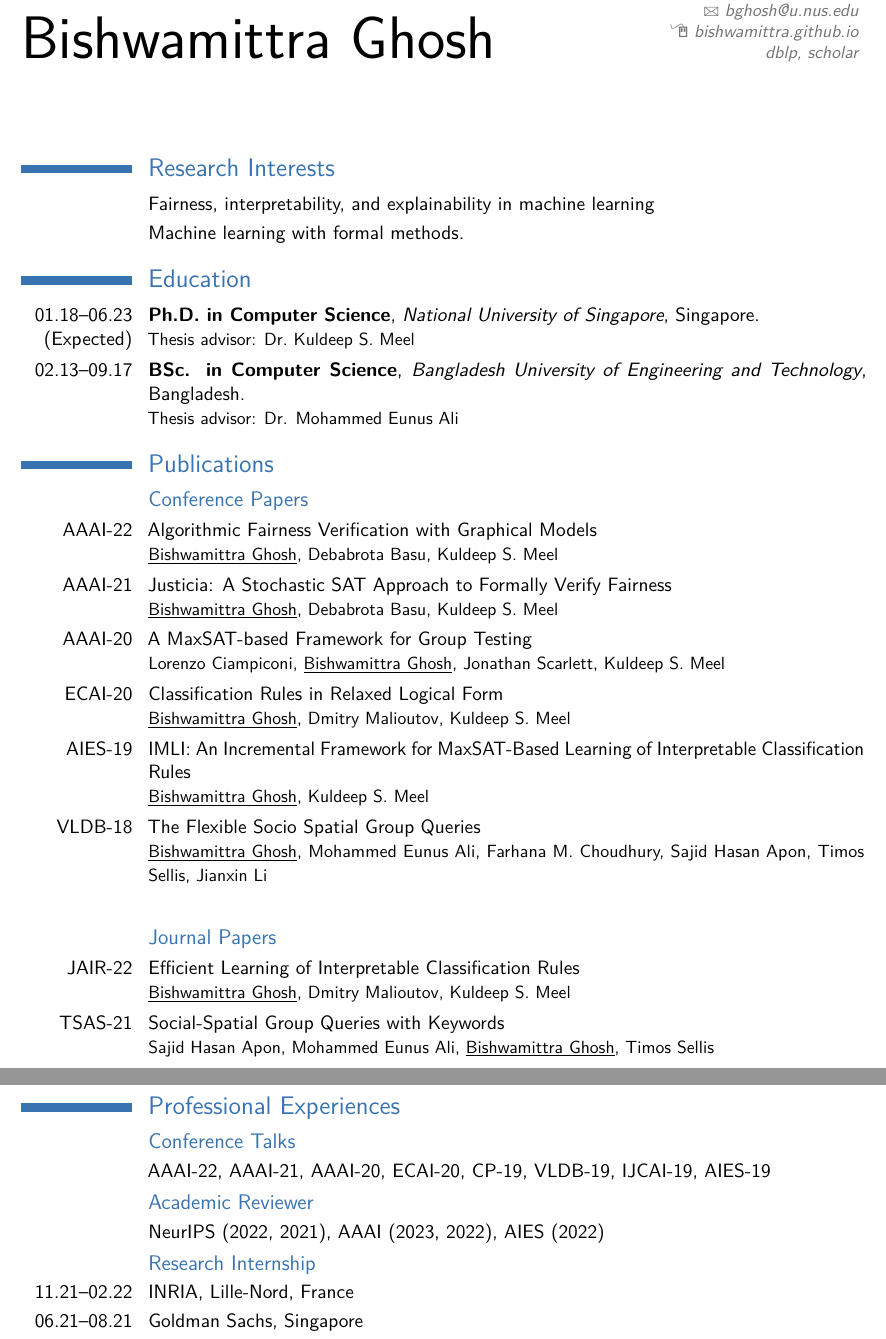
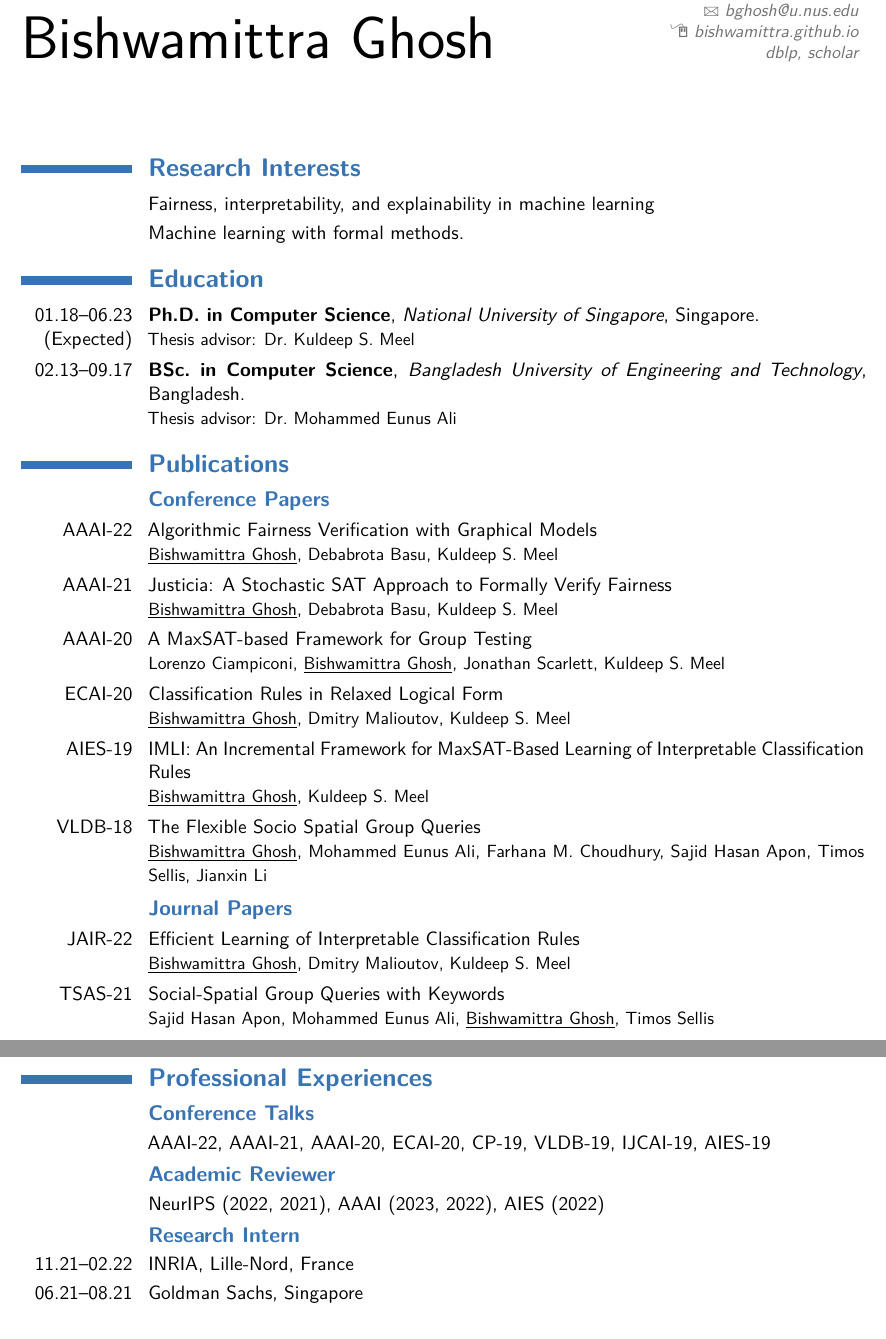
Before and after one commit to bishwamittra/bishwamittra.github.io, a LaTeX CV (resume/bghosh.tex): two parts of pages 1 and 2 of 2, joined at a grey line, cut so that both start at the same text. Compiled offline with pdfLaTeX.

Commit message:
updated style and minor edits

```diff
--- a/resume/bghosh.tex
+++ b/resume/bghosh.tex
@@ -53,7 +52,7 @@
 
 % All information in this block is optional, comment out any lines you don't need
 %\title{Curriculum Vitae}
-\address{Ph.D. Candidate, School of Computing}{National University of Singapore}
+\address{Ph.D.\ Candidate, School of Computing}{National University of Singapore}
 %\mobile{+65 8599 0160}
 %\phone{(000) 111 1112}
 %\fax{(000) 111 1113}
@@ -99,44 +98,43 @@
 \makecvtitle % Print the CV title
 
 
-\section{Research Interests}
+\section{\textbf{Research Interests}}
 \cvitem{}{Fairness, interpretability, and explainability in machine learning}
 \cvitem{}{Machine learning with formal methods.}
 %----------------------------------------------------------------------------------------
 %	EDUCATION SECTION
 %----------------------------------------------------------------------------------------
 
-\section{Education}
+\section{\textbf{Education}}
 
-\cventry{01.18--06.23 (Expected)}{Ph.D. in Computer Science}{National University of Singapore}{Singapore}{}{Thesis advisor: \href{https://www.comp.nus.edu.sg/~meel/}{Dr.\ Kuldeep S.\ Meel}}  % Arguments not required can be left empty
-\cventry{02.13--09.17}{BSc. in Computer Science}{Bangladesh University of Engineering and Technology}{Bangladesh}{}{Thesis advisor: Dr. Mohammed Eunus Ali}
+\cventry{01.18--06.23 (Expected)}{Ph.D.\ in Computer Science}{National University of Singapore}{Singapore}{}{Thesis advisor: \href{https://www.comp.nus.edu.sg/~meel/}{Dr.\ Kuldeep S.\ Meel}}  % Arguments not required can be left empty
+\cventry{02.13--09.17}{BSc.\ in Computer Science}{Bangladesh University of Engineering and Technology}{Bangladesh}{}{Thesis advisor: Dr.\ Mohammed Eunus Ali}
 
-\section{Publications}
-\subsection{Conference Papers}
+\section{\textbf{Publications}}
+\subsection{\textbf{Conference Papers}}
 \cvitem{AAAI-22}{\href{https://arxiv.org/pdf/2109.09447.pdf}{Algorithmic Fairness Verification with Graphical Models}
-	\newline \small \underline{Bishwamittra Ghosh}, Debabrota Basu, Kuldeep S. Meel}
+	\newline \small \underline{Bishwamittra Ghosh}, Debabrota Basu, Kuldeep S.\ Meel}
 
 \cvitem{AAAI-21}{\href{https://arxiv.org/pdf/2009.06516.pdf}{Justicia: A Stochastic SAT Approach to Formally Verify Fairness}
-     \newline \small \underline{Bishwamittra Ghosh}, Debabrota Basu, Kuldeep S. Meel}
+     \newline \small \underline{Bishwamittra Ghosh}, Debabrota Basu, Kuldeep S.\ Meel}
 
 \cvitem{AAAI-20}{\href{https://bishwamittra.github.io/publication/aaai_2020/AAAI-CiampiconiL.690.pdf}{A MaxSAT-based Framework for Group Testing}
-     \newline \small Lorenzo Ciampiconi, \underline{Bishwamittra Ghosh}, Jonathan Scarlett, Kuldeep S. Meel}
+     \newline \small Lorenzo Ciampiconi, \underline{Bishwamittra Ghosh}, Jonathan Scarlett, Kuldeep S.\ Meel}
 
 \cvitem{ECAI-20}{\href{https://bishwamittra.github.io/publication/ecai_2020/paper.pdf}{Classification Rules in Relaxed Logical Form
 }
-     \newline \small \underline{Bishwamittra Ghosh}, Dmitry Malioutov, Kuldeep S. Meel}
+     \newline \small \underline{Bishwamittra Ghosh}, Dmitry Malioutov, Kuldeep S.\ Meel}
 
 \cvitem{AIES-19}{\href{https://bishwamittra.github.io/publication/imli-ghosh.pdf}{IMLI: An Incremental Framework for MaxSAT-Based Learning of Interpretable Classification Rules}
-     \newline \small \underline{Bishwamittra Ghosh}, Kuldeep S. Meel}
+     \newline \small \underline{Bishwamittra Ghosh}, Kuldeep S.\ Meel}
 
 \cvitem{VLDB-18}{\href{https://bishwamittra.github.io/publication/fssgq-ghosh.pdf}{The Flexible Socio Spatial Group Queries}
-     \newline \small \underline{Bishwamittra Ghosh}, Mohammed Eunus Ali, Farhana M. Choudhury,
+     \newline \small \underline{Bishwamittra Ghosh}, Mohammed Eunus Ali, Farhana M.\ Choudhury,
 Sajid Hasan Apon, Timos Sellis, Jianxin Li}
-\cvitem{}{}
 
-\subsection{Journal Papers}
+\subsection{\textbf{Journal Papers}}
 \cvitem{JAIR-22}{\href{https://arxiv.org/pdf/2205.06936.pdf}{Efficient Learning of Interpretable Classification Rules}
-     \newline \small \underline{Bishwamittra Ghosh}, Dmitry Malioutov, Kuldeep S. Meel}
+     \newline \small \underline{Bishwamittra Ghosh}, Dmitry Malioutov, Kuldeep S.\ Meel}
 \cvitem{TSAS-21}{\href{https://dl.acm.org/doi/full/10.1145/3475962?accessTab=true}{Social-Spatial Group Queries with Keywords}
      \newline \small Sajid Hasan Apon, Mohammed Eunus Ali, \underline{Bishwamittra Ghosh}, Timos Sellis}
 
@@ -144,13 +142,13 @@ Sajid Hasan Apon, Timos Sellis, Jianxin Li}
 %----------------------------------------------------------------------------------------
 %	WORK EXPERIENCE SECTION
 %----------------------------------------------------------------------------------------
-
-\section{Professional Experiences}
-\subsection{Conference Talks}
+\clearpage
+\section{\textbf{Professional Experiences}}
+\subsection{\textbf{Conference Talks}}
 \cvitem{}{AAAI-22, AAAI-21, AAAI-20, ECAI-20, CP-19, VLDB-19, IJCAI-19, AIES-19}
-\subsection{Academic Reviewer}
+\subsection{\textbf{Academic Reviewer}}
 \cvitem{}{NeurIPS (2022, 2021), AAAI (2023, 2022),  AIES (2022)}
-\subsection{Research Internship}
+\subsection{\textbf{Research Intern}}
 \cvitem{11.21--02.22}{INRIA, Lille-Nord, France}
 \cvitem{06.21--08.21}{Goldman Sachs, Singapore}
 \cvitem{03.20--06.20}{Max Planck Institute For Software Systems, Kaiserslautern, Germany}
```
Also changed, not shown: resume/bghosh.pdf, resume/bghosh.tex (15 more changed lines).
